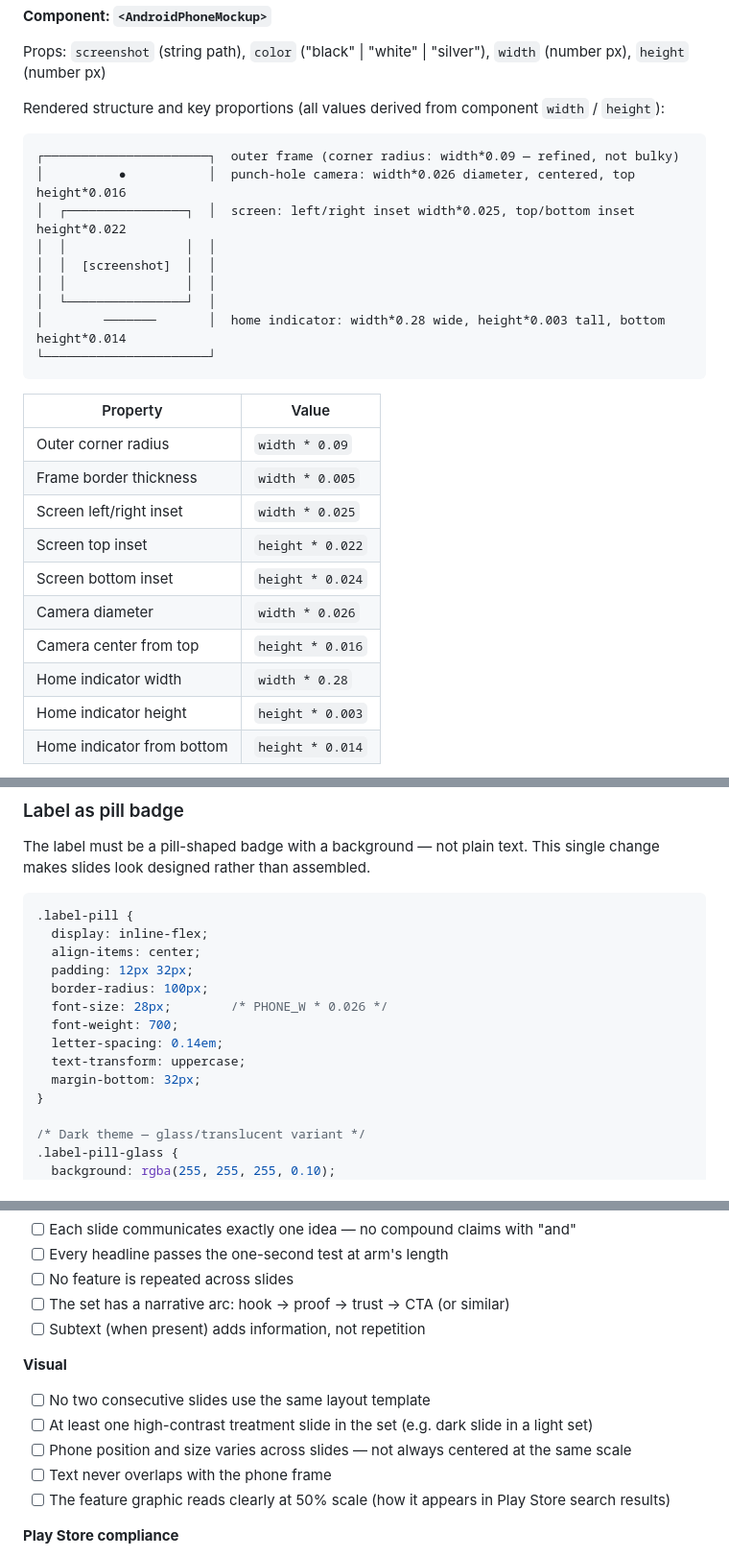
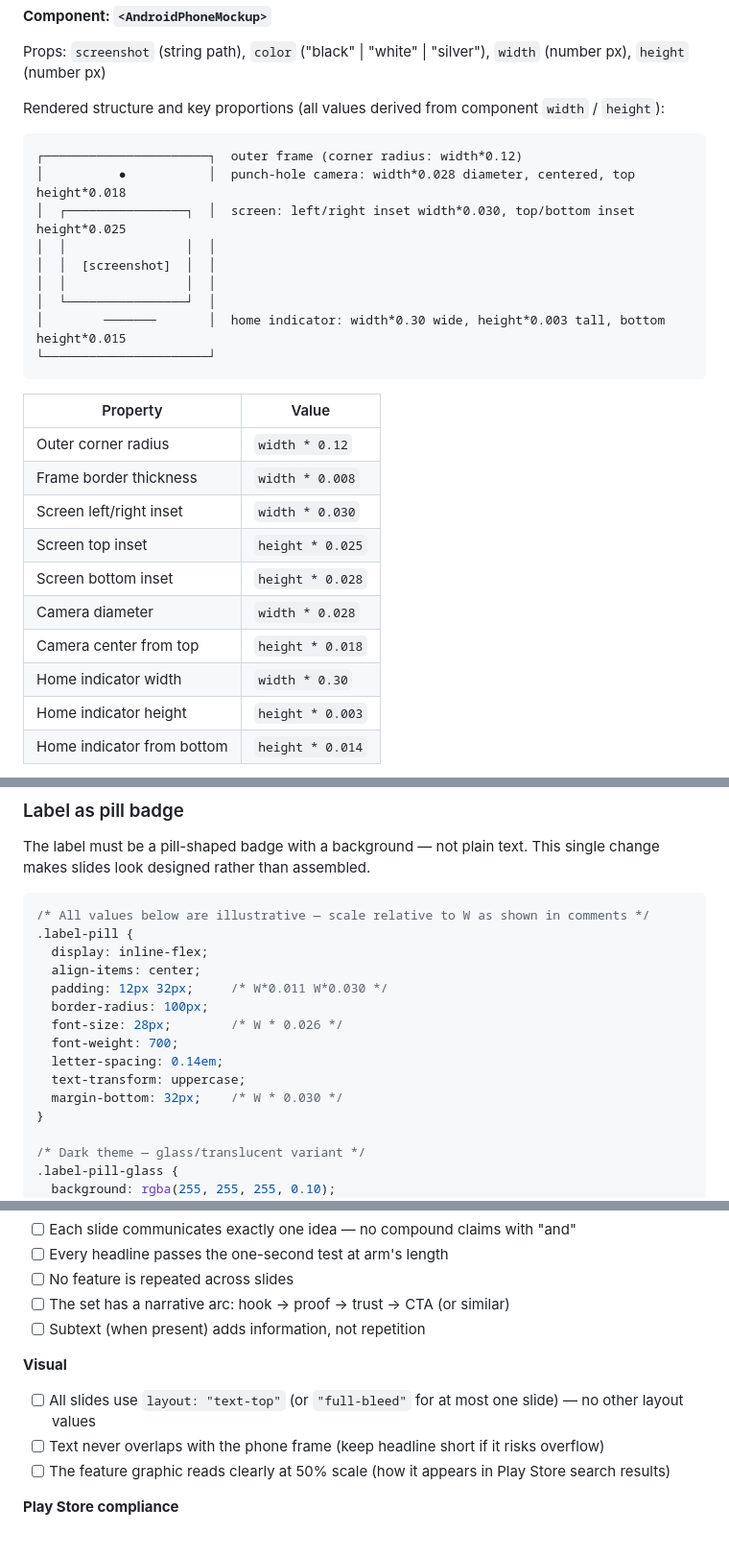
Before and after one commit to mobile-dev-ci/play-store-screenshots, a Markdown page: skills/play-store-screenshots/SKILL.md, 3 parts joined by grey strips. Shown at 96% size. Drawn GitHub-style.

````diff
--- a/skills/play-store-screenshots/SKILL.md
+++ b/skills/play-store-screenshots/SKILL.md
@@ -336,27 +358,27 @@ Props: `screenshot` (string path), `color` ("black" | "white" | "silver"), `widt
 Rendered structure and key proportions (all values derived from component `width` / `height`):
 
 ```
-┌──────────────────────┐  outer frame (corner radius: width*0.09 — refined, not bulky)
-│          ●           │  punch-hole camera: width*0.026 diameter, centered, top height*0.016
-│  ┌────────────────┐  │  screen: left/right inset width*0.025, top/bottom inset height*0.022
+┌──────────────────────┐  outer frame (corner radius: width*0.12)
+│          ●           │  punch-hole camera: width*0.028 diameter, centered, top height*0.018
+│  ┌────────────────┐  │  screen: left/right inset width*0.030, top/bottom inset height*0.025
 │  │                │  │
 │  │  [screenshot]  │  │
 │  │                │  │
 │  └────────────────┘  │
-│        ───────       │  home indicator: width*0.28 wide, height*0.003 tall, bottom height*0.014
+│        ───────       │  home indicator: width*0.30 wide, height*0.003 tall, bottom height*0.015
 └──────────────────────┘
 ```
 
 | Property | Value |
 |---|---|
-| Outer corner radius | `width * 0.09` |
-| Frame border thickness | `width * 0.005` |
-| Screen left/right inset | `width * 0.025` |
-| Screen top inset | `height * 0.022` |
-| Screen bottom inset | `height * 0.024` |
-| Camera diameter | `width * 0.026` |
-| Camera center from top | `height * 0.016` |
-| Home indicator width | `width * 0.28` |
+| Outer corner radius | `width * 0.12` |
+| Frame border thickness | `width * 0.008` |
+| Screen left/right inset | `width * 0.030` |
+| Screen top inset | `height * 0.025` |
+| Screen bottom inset | `height * 0.028` |
+| Camera diameter | `width * 0.028` |
+| Camera center from top | `height * 0.018` |
+| Home indicator width | `width * 0.30` |
 | Home indicator height | `height * 0.003` |
 | Home indicator from bottom | `height * 0.014` |
 
@@ -435,16 +457,17 @@ Adjust orb opacity by theme:
 The label must be a pill-shaped badge with a background — not plain text. This single change makes slides look designed rather than assembled.
 
 ```css
+/* All values below are illustrative — scale relative to W as shown in comments */
 .label-pill {
   display: inline-flex;
   align-items: center;
-  padding: 12px 32px;
+  padding: 12px 32px;     /* W*0.011 W*0.030 */
   border-radius: 100px;
-  font-size: 28px;        /* PHONE_W * 0.026 */
+  font-size: 28px;        /* W * 0.026 */
   font-weight: 700;
   letter-spacing: 0.14em;
   text-transform: uppercase;
-  margin-bottom: 32px;
+  margin-bottom: 32px;    /* W * 0.030 */
 }
 
 /* Dark theme — glass/translucent variant */
@@ -1165,10 +1198,8 @@ Check all of these before exporting final assets.
 - [ ] Subtext (when present) adds information, not repetition
 
 **Visual**
-- [ ] No two consecutive slides use the same layout template
-- [ ] At least one high-contrast treatment slide in the set (e.g. dark slide in a light set)
-- [ ] Phone position and size varies across slides — not always centered at the same scale
-- [ ] Text never overlaps with the phone frame
+- [ ] All slides use `layout: "text-top"` (or `"full-bleed"` for at most one slide) — no other layout values
+- [ ] Text never overlaps with the phone frame (keep headline short if it risks overflow)
 - [ ] The feature graphic reads clearly at 50% scale (how it appears in Play Store search results)
 
 **Play Store compliance**
````
Also changed, not shown: other parts of skills/play-store-screenshots/SKILL.md (+42 -10 lines).
